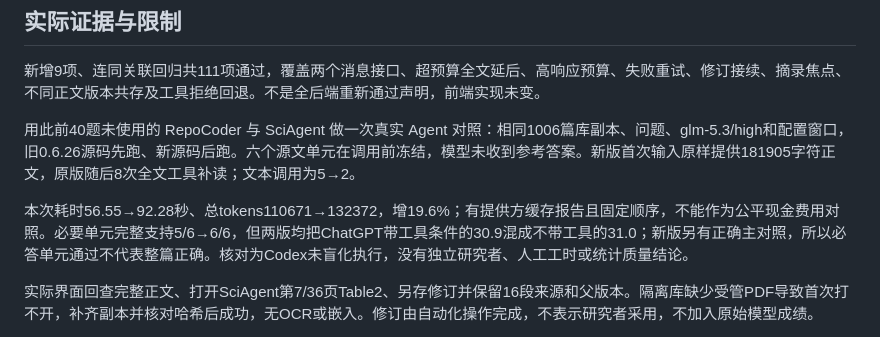
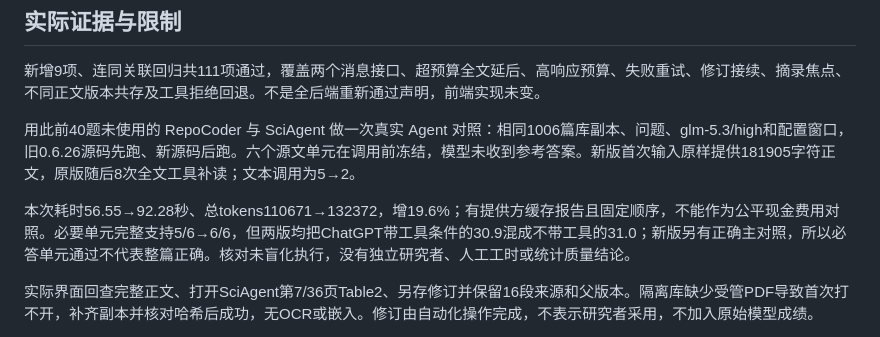
Before and after one commit to Sirchen079/papermind, a Markdown page: docs/selected-paper-context.md, the part around the change. Drawn GitHub-style.

```diff
--- a/docs/selected-paper-context.md
+++ b/docs/selected-paper-context.md
@@ -24,7 +24,7 @@
 
 用此前40题未使用的 RepoCoder 与 SciAgent 做一次真实 Agent 对照：相同1006篇库副本、问题、glm-5.3/high和配置窗口，旧0.6.26源码先跑、新源码后跑。六个源文单元在调用前冻结，模型未收到参考答案。新版首次输入原样提供181905字符正文，原版随后8次全文工具补读；文本调用为5→2。
 
-本次耗时56.55→92.28秒、总tokens110671→132372，增19.6%；有提供方缓存报告且固定顺序，不能作为公平现金费用对照。必要单元完整支持5/6→6/6，但两版均把ChatGPT带工具条件的30.9混成不带工具的31.0；新版另有正确主对照，所以必答单元通过不代表整篇正确。核对为Codex未盲化执行，没有独立研究者、人工工时或统计质量结论。
+本次耗时56.55→92.28秒、总tokens110671→132372，增19.6%；有提供方缓存报告且固定顺序，不能作为公平现金费用对照。必要单元完整支持5/6→6/6，但两版均把ChatGPT带工具条件的30.9混成不带工具的31.0；新版另有正确主对照，所以必答单元通过不代表整篇正确。核对未盲化执行，没有独立研究者、人工工时或统计质量结论。
 
 实际界面回查完整正文、打开SciAgent第7/36页Table2、另存修订并保留16段来源和父版本。隔离库缺少受管PDF导致首次打不开，补齐副本并核对哈希后成功，无OCR或嵌入。修订由自动化操作完成，不表示研究者采用，不加入原始模型成绩。
 
```
Also changed, not shown: docs/paperspark-reference.md (+1 -1 lines).
